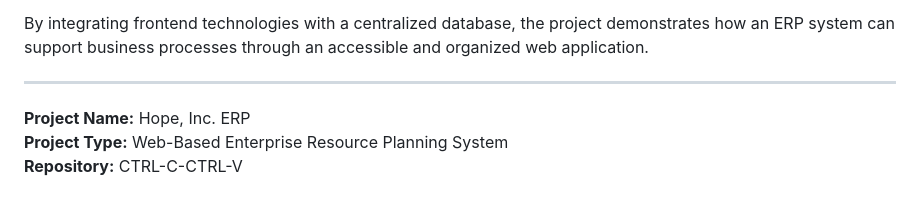
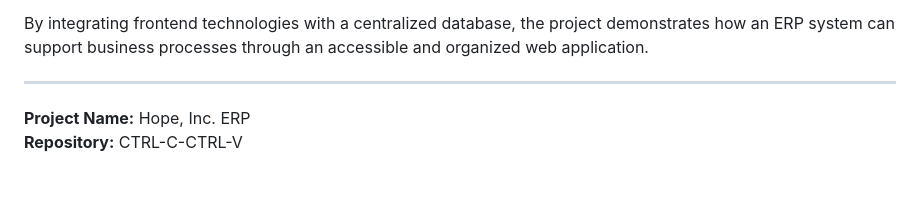
Before and after one commit to villarosacarnby-eng/CTRL-C-CTRL-V, a Markdown page: README.md, the part around the change. GitHub-like rendering.

```diff
--- a/README.md
+++ b/README.md
@@ -182,5 +182,4 @@ By integrating frontend technologies with a centralized database, the project de
 ---
 
 **Project Name:** Hope, Inc. ERP
-**Project Type:** Web-Based Enterprise Resource Planning System
 **Repository:** CTRL-C-CTRL-V
```
